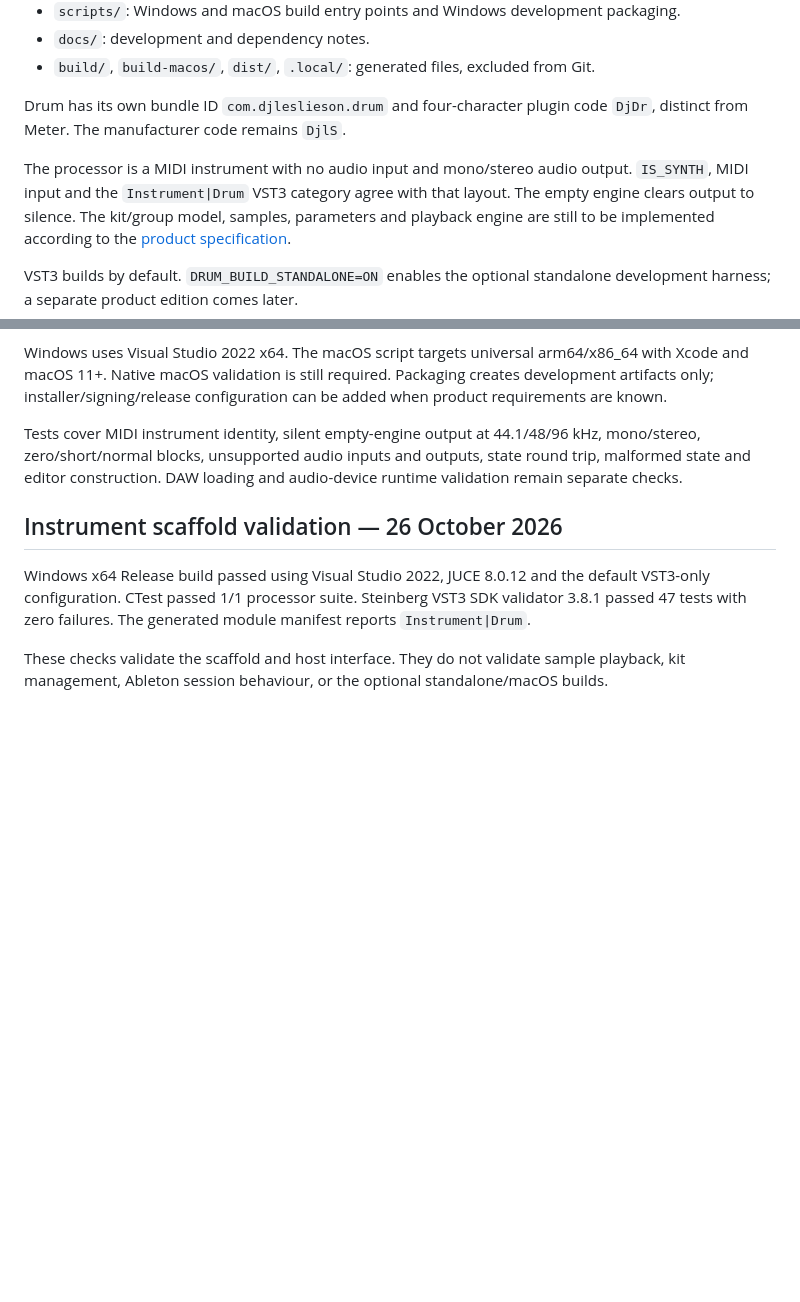
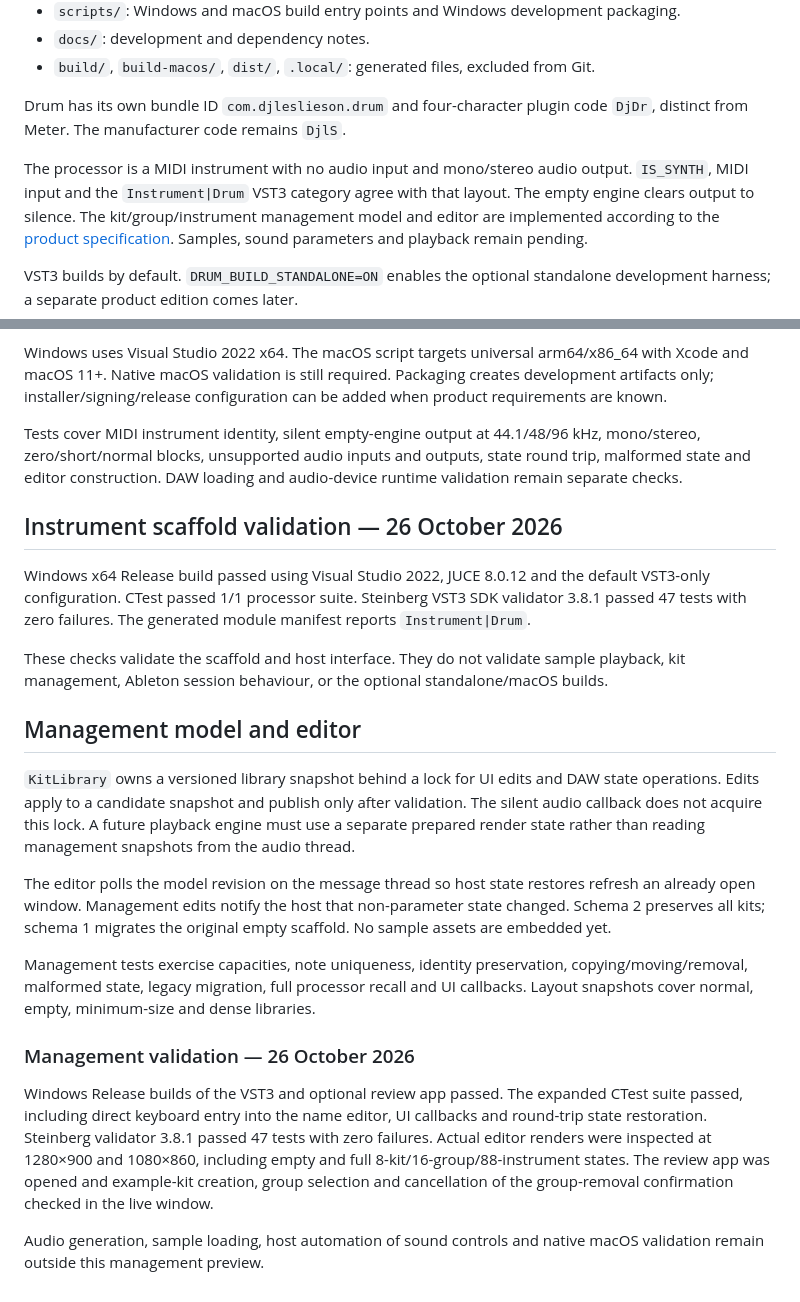
Before and after one commit to djl-software/drum, a Markdown page: docs/development.md, 2 parts joined by grey strips. Drawn GitHub-style; blank space fills up the shorter version.

```diff
--- a/docs/development.md
+++ b/docs/development.md
@@ -13,7 +13,7 @@ The build foundation follows Meter: CMake 3.22+, C++20, JUCE 8.0.12, a static MS
 
 Drum has its own bundle ID `com.djleslieson.drum` and four-character plugin code `DjDr`, distinct from Meter. The manufacturer code remains `DjlS`.
 
-The processor is a MIDI instrument with no audio input and mono/stereo audio output. `IS_SYNTH`, MIDI input and the `Instrument|Drum` VST3 category agree with that layout. The empty engine clears output to silence. The kit/group model, samples, parameters and playback engine are still to be implemented according to the [product specification](product-specification.md).
+The processor is a MIDI instrument with no audio input and mono/stereo audio output. `IS_SYNTH`, MIDI input and the `Instrument|Drum` VST3 category agree with that layout. The empty engine clears output to silence. The kit/group/instrument management model and editor are implemented according to the [product specification](product-specification.md). Samples, sound parameters and playback remain pending.
 
 VST3 builds by default. `DRUM_BUILD_STANDALONE=ON` enables the optional standalone development harness; a separate product edition comes later.
 
@@ -26,3 +26,17 @@ Tests cover MIDI instrument identity, silent empty-engine output at 44.1/48/96 k
 Windows x64 Release build passed using Visual Studio 2022, JUCE 8.0.12 and the default VST3-only configuration. CTest passed 1/1 processor suite. Steinberg VST3 SDK validator 3.8.1 passed 47 tests with zero failures. The generated module manifest reports `Instrument|Drum`.
 
 These checks validate the scaffold and host interface. They do not validate sample playback, kit management, Ableton session behaviour, or the optional standalone/macOS builds.
+
+## Management model and editor
+
+`KitLibrary` owns a versioned library snapshot behind a lock for UI edits and DAW state operations. Edits apply to a candidate snapshot and publish only after validation. The silent audio callback does not acquire this lock. A future playback engine must use a separate prepared render state rather than reading management snapshots from the audio thread.
+
+The editor polls the model revision on the message thread so host state restores refresh an already open window. Management edits notify the host that non-parameter state changed. Schema 2 preserves all kits; schema 1 migrates the original empty scaffold. No sample assets are embedded yet.
+
+Management tests exercise capacities, note uniqueness, identity preservation, copying/moving/removal, malformed state, legacy migration, full processor recall and UI callbacks. Layout snapshots cover normal, empty, minimum-size and dense libraries.
+
+### Management validation — 26 October 2026
+
+Windows Release builds of the VST3 and optional review app passed. The expanded CTest suite passed, including direct keyboard entry into the name editor, UI callbacks and round-trip state restoration. Steinberg validator 3.8.1 passed 47 tests with zero failures. Actual editor renders were inspected at 1280×900 and 1080×860, including empty and full 8-kit/16-group/88-instrument states. The review app was opened and example-kit creation, group selection and cancellation of the group-removal confirmation checked in the live window.
+
+Audio generation, sample loading, host automation of sound controls and native macOS validation remain outside this management preview.
```
Also changed, not shown: README.md (+13 -1 lines), docs/product-specification.md (+13 -3 lines), docs/images/drum-workspace.png (added), 10 other files.
